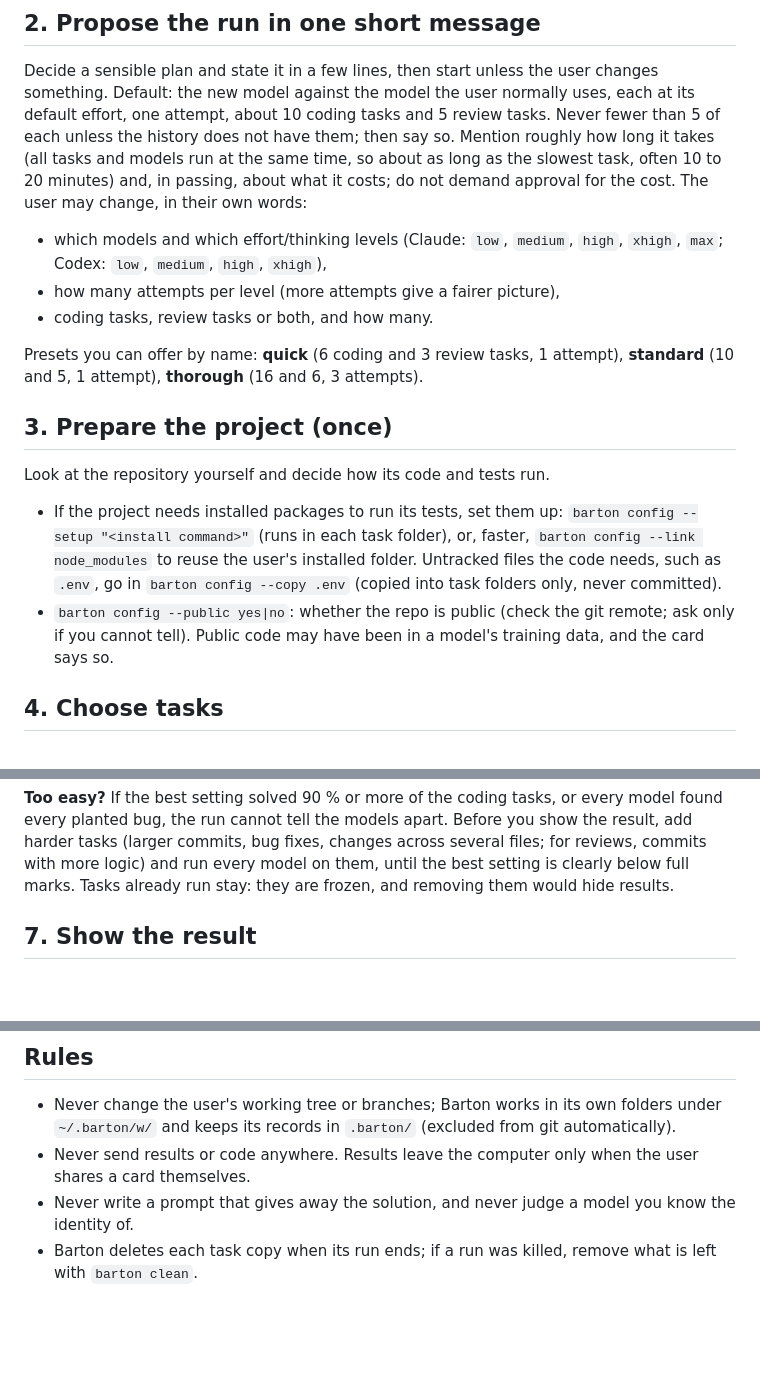
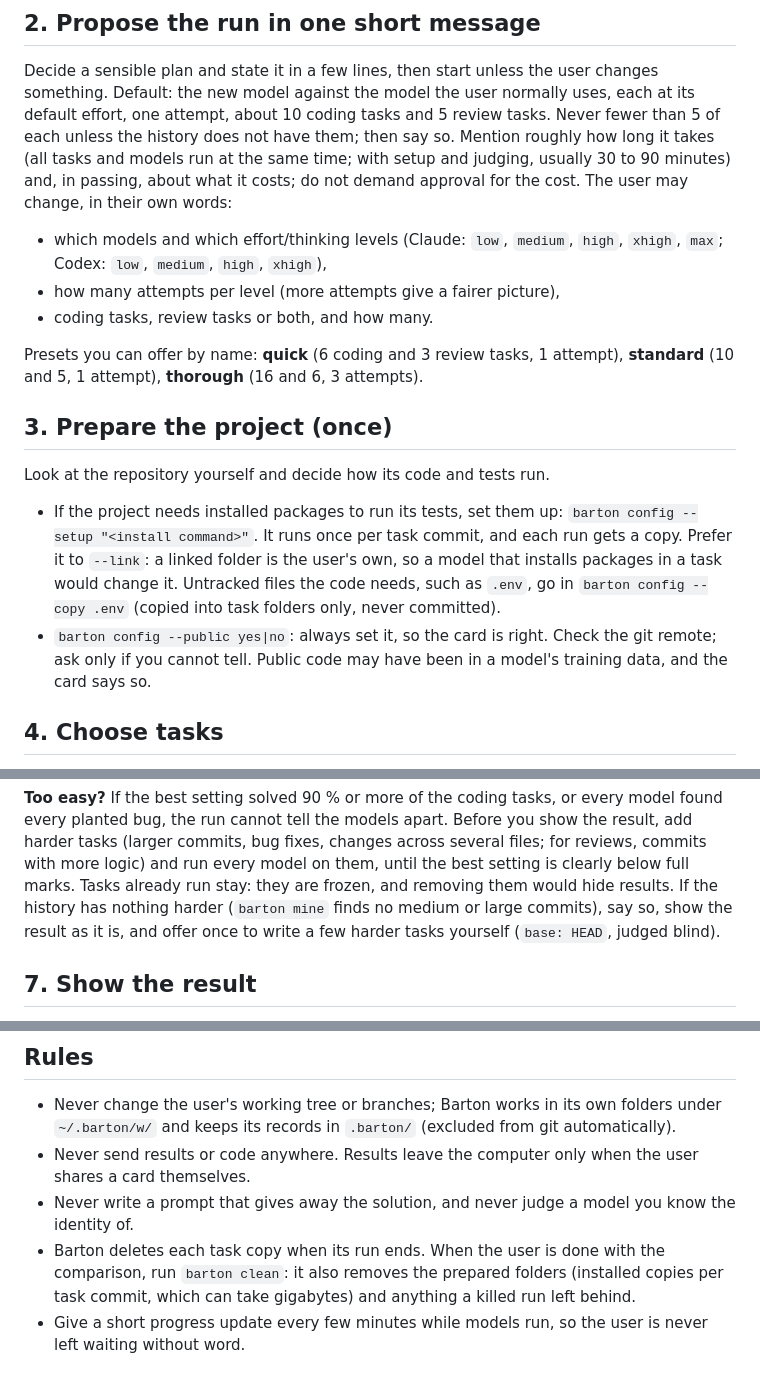
Before and after one commit to Kullevi/barton-eval, a Markdown page: SKILL.md, 3 parts joined by grey strips. Rendered like a GitHub page; blank space fills up the shorter version.

```diff
--- a/SKILL.md
+++ b/SKILL.md
@@ -70,8 +70,7 @@ changes something. Default: the new model against the model the user normally
 uses, each at its default effort, one attempt, about 10 coding tasks and 5
 review tasks. Never fewer than 5 of each unless the history does not have them;
 then say so. Mention roughly how long it takes (all tasks and models run at the
-same time, so about as long as the slowest task, often 10 to 20 minutes) and,
-in passing, about what it costs; do not demand approval for the
+same time; with setup and judging, usually 30 to 90 minutes) and, in passing, about what it costs; do not demand approval for the
 cost. The user may change, in their own words:
 
 - which models and which effort/thinking levels (Claude: `low`, `medium`,
@@ -88,12 +87,12 @@ attempts).
 Look at the repository yourself and decide how its code and tests run.
 
 - If the project needs installed packages to run its tests, set them up:
-  `barton config --setup "<install command>"` (runs in each task folder), or,
-  faster, `barton config --link node_modules` to reuse the user's installed
-  folder. Untracked files the code needs, such as `.env`, go in
+  `barton config --setup "<install command>"`. It runs once per task commit,
+  and each run gets a copy. Prefer it to `--link`: a linked folder is the
+  user's own, so a model that installs packages in a task would change it. Untracked files the code needs, such as `.env`, go in
   `barton config --copy .env` (copied into task folders only, never committed).
-- `barton config --public yes|no`: whether the repo is public (check the git
-  remote; ask only if you cannot tell). Public code may have been in a model's
+- `barton config --public yes|no`: always set it, so the card is right.
+  Check the git remote; ask only if you cannot tell. Public code may have been in a model's
   training data, and the card says so.
 
 ## 4. Choose tasks
@@ -211,7 +210,10 @@ every model found every planted bug, the run cannot tell the models apart. Befor
 you show the result, add harder tasks (larger commits, bug fixes, changes
 across several files; for reviews, commits with more logic) and run every model
 on them, until the best setting is clearly below full marks. Tasks already run
-stay: they are frozen, and removing them would hide results.
+stay: they are frozen, and removing them would hide results. If the history has
+nothing harder (`barton mine` finds no medium or large commits), say so, show
+the result as it is, and offer once to write a few harder tasks yourself
+(`base: HEAD`, judged blind).
 
 ## 7. Show the result
 
@@ -240,5 +242,9 @@ including where models differed, and that:
   user shares a card themselves.
 - Never write a prompt that gives away the solution, and never judge a model you
   know the identity of.
-- Barton deletes each task copy when its run ends; if a run was killed, remove
-  what is left with `barton clean`.
+- Barton deletes each task copy when its run ends. When the user is done with
+  the comparison, run `barton clean`: it also removes the prepared folders
+  (installed copies per task commit, which can take gigabytes) and anything a
+  killed run left behind.
+- Give a short progress update every few minutes while models run, so the user
+  is never left waiting without word.
```
Also changed, not shown: README.md (+13 -8 lines), docs/card.png, docs/report.png, 3 other files.
